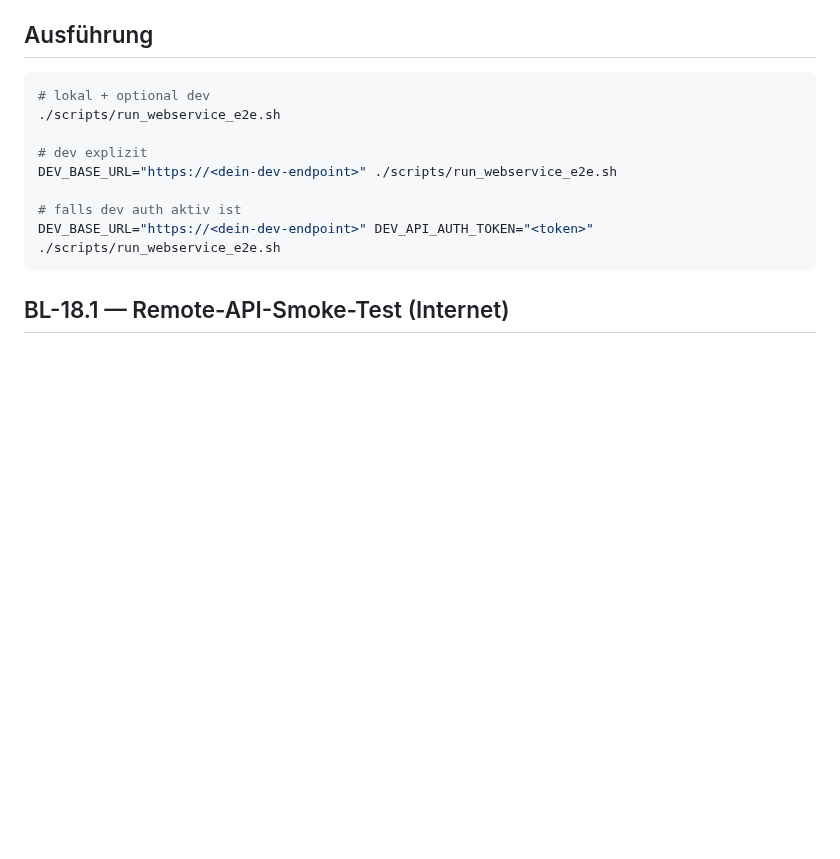
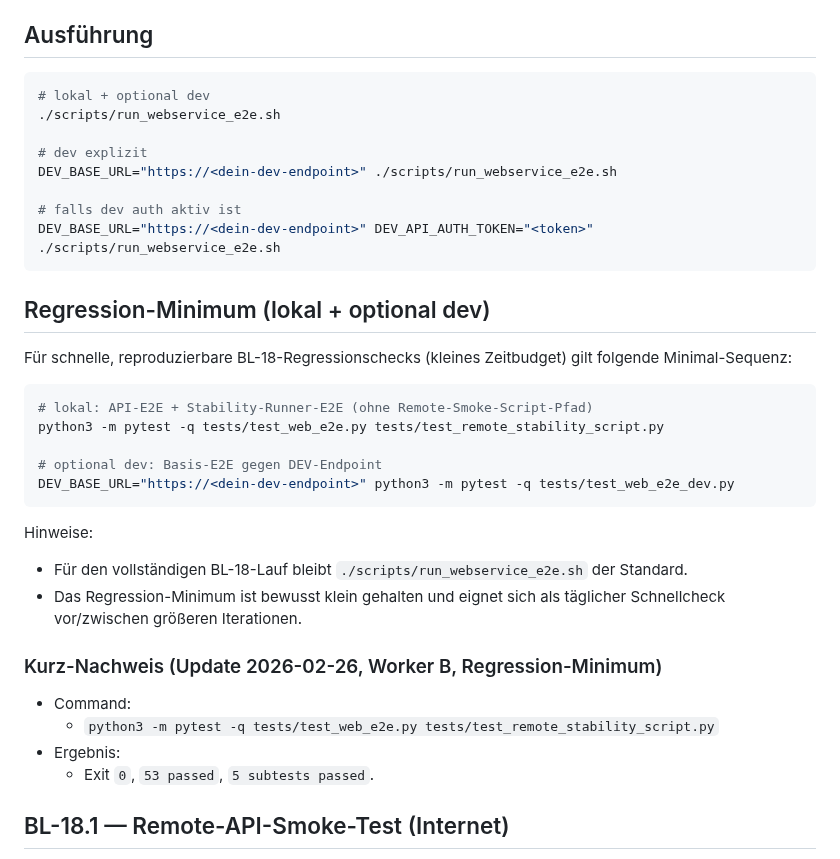
Before and after one commit to nimeob/geo-ranking-ch, a Markdown page: docs/BL-18_SERVICE_E2E.md, the part around the change. Drawn GitHub-style; blank space fills up the shorter version.

````diff
--- a/docs/BL-18_SERVICE_E2E.md
+++ b/docs/BL-18_SERVICE_E2E.md
@@ -78,6 +78,29 @@ DEV_BASE_URL="https://<dein-dev-endpoint>" ./scripts/run_webservice_e2e.sh
 # falls dev auth aktiv ist
 DEV_BASE_URL="https://<dein-dev-endpoint>" DEV_API_AUTH_TOKEN="<token>" ./scripts/run_webservice_e2e.sh
 ```
+
+## Regression-Minimum (lokal + optional dev)
+
+Für schnelle, reproduzierbare BL-18-Regressionschecks (kleines Zeitbudget) gilt folgende Minimal-Sequenz:
+
+```bash
+# lokal: API-E2E + Stability-Runner-E2E (ohne Remote-Smoke-Script-Pfad)
+python3 -m pytest -q tests/test_web_e2e.py tests/test_remote_stability_script.py
+
+# optional dev: Basis-E2E gegen DEV-Endpoint
+DEV_BASE_URL="https://<dein-dev-endpoint>" python3 -m pytest -q tests/test_web_e2e_dev.py
+```
+
+Hinweise:
+- Für den vollständigen BL-18-Lauf bleibt `./scripts/run_webservice_e2e.sh` der Standard.
+- Das Regression-Minimum ist bewusst klein gehalten und eignet sich als täglicher Schnellcheck vor/zwischen größeren Iterationen.
+
+### Kurz-Nachweis (Update 2026-02-26, Worker B, Regression-Minimum)
+
+- Command:
+  - `python3 -m pytest -q tests/test_web_e2e.py tests/test_remote_stability_script.py`
+- Ergebnis:
+  - Exit `0`, `53 passed`, `5 subtests passed`.
 
 ## BL-18.1 — Remote-API-Smoke-Test (Internet)
 
````
Also changed, not shown: README.md (+6 -1 lines), docs/BACKLOG.md (+1 -0 lines).
